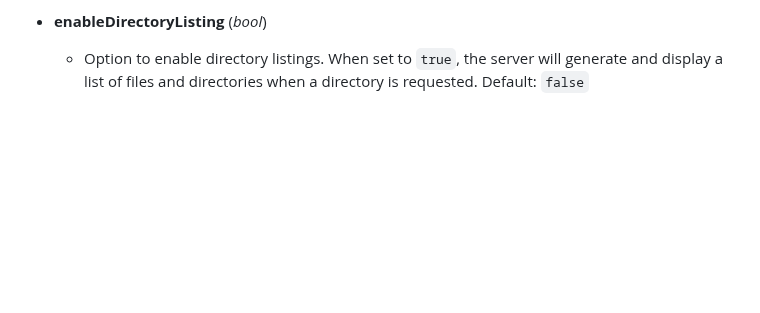
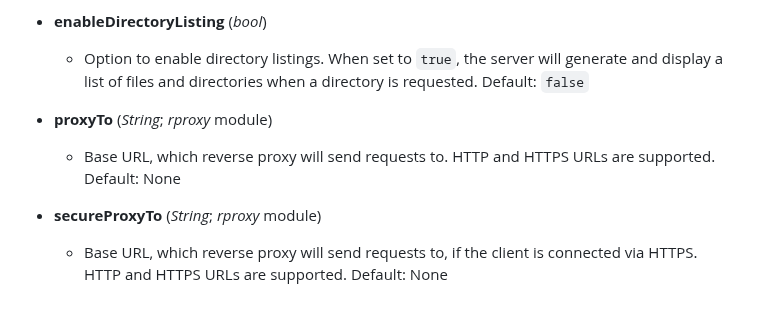
Before and after one commit to ferronweb/ferron, a Markdown page: CONFIGURATION.md, the part around one of its changes. GitHub-like rendering; blank space fills up the shorter version.

Commit message:
docs: add reverse proxy configuration properties

```diff
--- a/CONFIGURATION.md
+++ b/CONFIGURATION.md
@@ -175,3 +175,9 @@ Project Karpacz can be configured in the `project-karpacz.yaml` file. Below is t
 
 - **enableDirectoryListing** (*bool*)
    - Option to enable directory listings. When set to `true`, the server will generate and display a list of files and directories when a directory is requested. Default: `false`
+
+- **proxyTo** (*String*; *rproxy* module)
+   - Base URL, which reverse proxy will send requests to. HTTP and HTTPS URLs are supported. Default: None
+
+- **secureProxyTo** (*String*; *rproxy* module)
+   - Base URL, which reverse proxy will send requests to, if the client is connected via HTTPS. HTTP and HTTPS URLs are supported. Default: None
```
Also changed, not shown: other parts of CONFIGURATION.md (+1 -1 lines).
